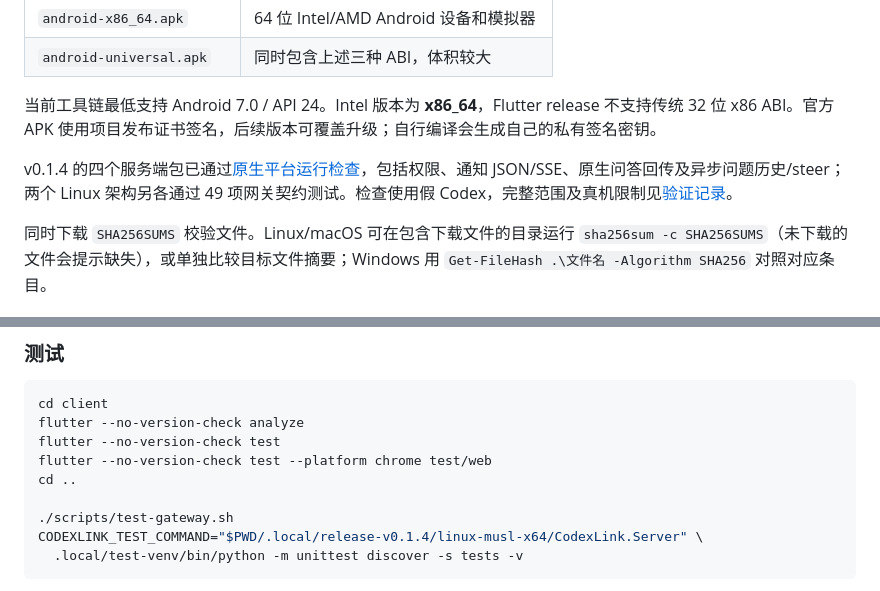
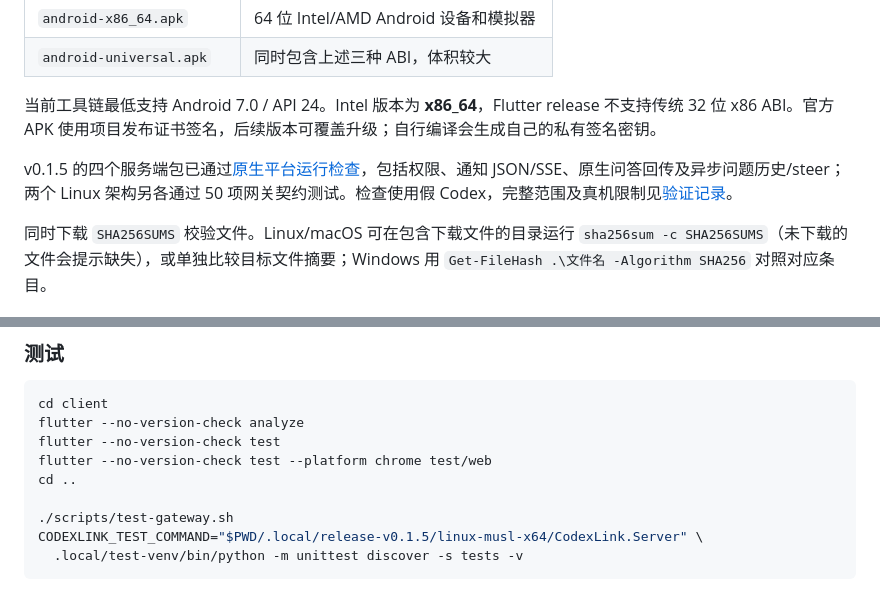
Before and after one commit to mysteriousmy/CodexLink, a Markdown page: README.zh-CN.md, 2 parts joined by grey strips. Drawn GitHub-style.

````diff
--- a/README.zh-CN.md
+++ b/README.zh-CN.md
@@ -91,7 +91,7 @@ Linux 实际 RID 为 `linux-musl-x64` / `linux-musl-arm64`，OpenSSL 静态链
 
 当前工具链最低支持 Android 7.0 / API 24。Intel 版本为 **x86_64**，Flutter release 不支持传统 32 位 x86 ABI。官方 APK 使用项目发布证书签名，后续版本可覆盖升级；自行编译会生成自己的私有签名密钥。
 
-v0.1.4 的四个服务端包已通过[原生平台运行检查](https://github.com/mysteriousmy/CodexLink/actions/runs/40087525450)，包括权限、通知 JSON/SSE、原生问答回传及异步问题历史/steer；两个 Linux 架构另各通过 49 项网关契约测试。检查使用假 Codex，完整范围及真机限制见[验证记录](docs/verification.md)。
+v0.1.5 的四个服务端包已通过[原生平台运行检查](https://github.com/mysteriousmy/CodexLink/actions/runs/40092561466)，包括权限、通知 JSON/SSE、原生问答回传及异步问题历史/steer；两个 Linux 架构另各通过 50 项网关契约测试。检查使用假 Codex，完整范围及真机限制见[验证记录](docs/verification.md)。
 
 同时下载 `SHA256SUMS` 校验文件。Linux/macOS 可在包含下载文件的目录运行 `sha256sum -c SHA256SUMS`（未下载的文件会提示缺失），或单独比较目标文件摘要；Windows 用 `Get-FileHash .\文件名 -Algorithm SHA256` 对照对应条目。
 
@@ -275,7 +275,7 @@ flutter --no-version-check test --platform chrome test/web
 cd ..
 
 ./scripts/test-gateway.sh
-CODEXLINK_TEST_COMMAND="$PWD/.local/release-v0.1.4/linux-musl-x64/CodexLink.Server" \
+CODEXLINK_TEST_COMMAND="$PWD/.local/release-v0.1.5/linux-musl-x64/CodexLink.Server" \
   .local/test-venv/bin/python -m unittest discover -s tests -v
 ```
 
````
Also changed, not shown: README.md (+2 -2 lines), docs/verification.md (+8 -0 lines).
